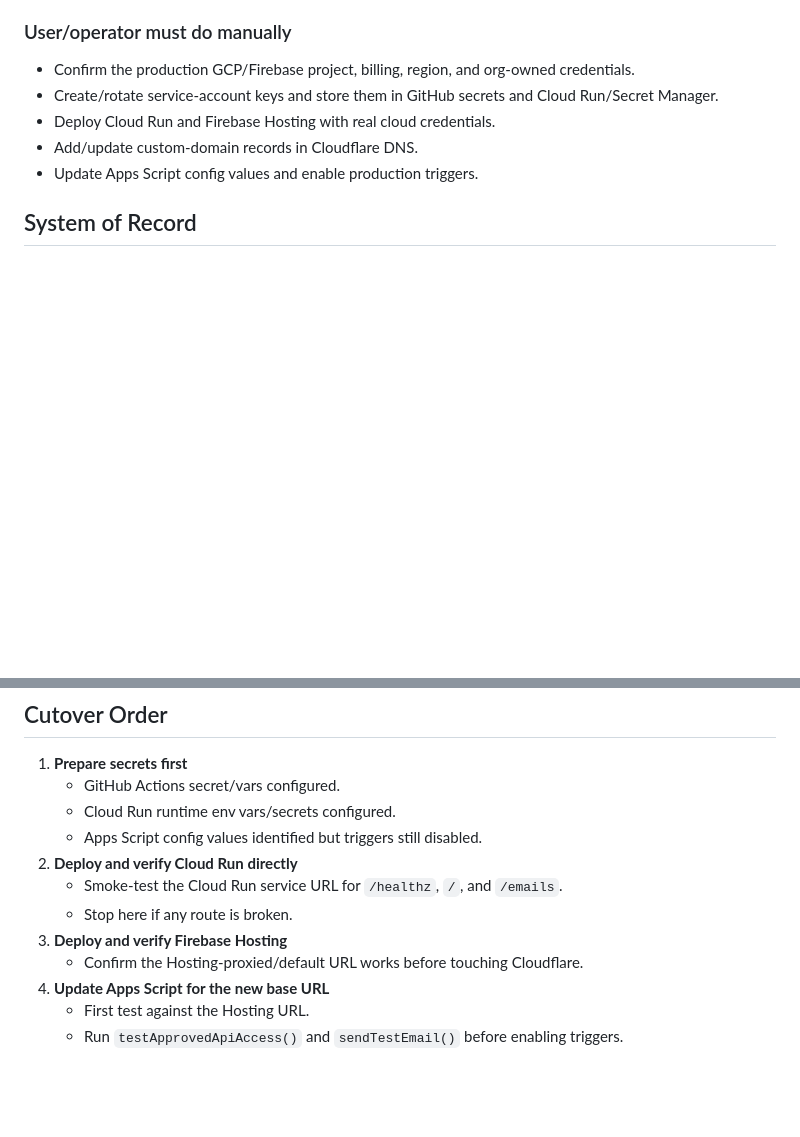
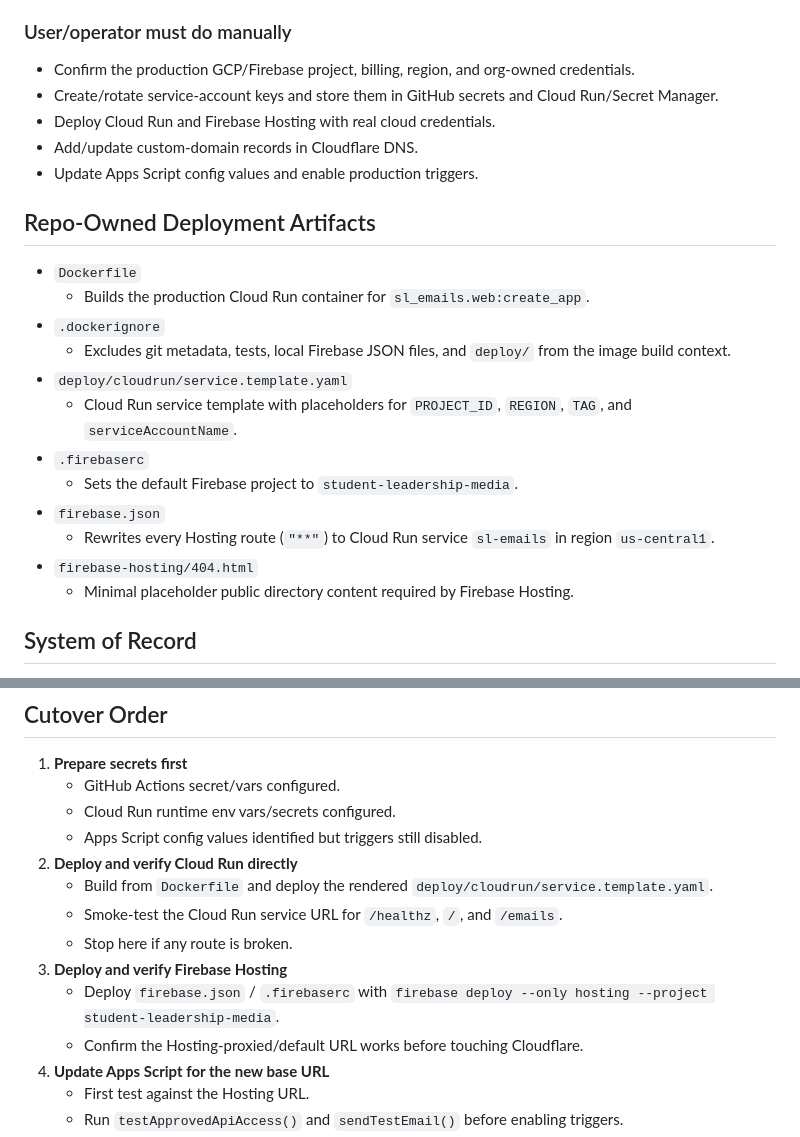
Before and after one commit to JSB2010/sl-emails, a Markdown page: SETUP.md, 2 parts joined by grey strips. Drawn GitHub-style; blank space fills up the shorter version.

```diff
--- a/SETUP.md
+++ b/SETUP.md
@@ -28,6 +28,21 @@ If any step below suggests Cloudflare Pages or another static host as the primar
 - Deploy Cloud Run and Firebase Hosting with real cloud credentials.
 - Add/update custom-domain records in Cloudflare DNS.
 - Update Apps Script config values and enable production triggers.
+
+## Repo-Owned Deployment Artifacts
+
+- `Dockerfile`
+  - Builds the production Cloud Run container for `sl_emails.web:create_app`.
+- `.dockerignore`
+  - Excludes git metadata, tests, local Firebase JSON files, and `deploy/` from the image build context.
+- `deploy/cloudrun/service.template.yaml`
+  - Cloud Run service template with placeholders for `PROJECT_ID`, `REGION`, `TAG`, and `serviceAccountName`.
+- `.firebaserc`
+  - Sets the default Firebase project to `student-leadership-media`.
+- `firebase.json`
+  - Rewrites every Hosting route (`"**"`) to Cloud Run service `sl-emails` in region `us-central1`.
+- `firebase-hosting/404.html`
+  - Minimal placeholder public directory content required by Firebase Hosting.
 
 ## System of Record
 
@@ -247,9 +288,11 @@ Update `google-apps-script/sports-email-sender.gs` before testing or enabling tr
    - Cloud Run runtime env vars/secrets configured.
    - Apps Script config values identified but triggers still disabled.
 2. **Deploy and verify Cloud Run directly**
+   - Build from `Dockerfile` and deploy the rendered `deploy/cloudrun/service.template.yaml`.
    - Smoke-test the Cloud Run service URL for `/healthz`, `/`, and `/emails`.
    - Stop here if any route is broken.
 3. **Deploy and verify Firebase Hosting**
+   - Deploy `firebase.json` / `.firebaserc` with `firebase deploy --only hosting --project student-leadership-media`.
    - Confirm the Hosting-proxied/default URL works before touching Cloudflare.
 4. **Update Apps Script for the new base URL**
    - First test against the Hosting URL.
```
Also changed, not shown: other parts of SETUP.md (+36 -10 lines), README.md (+18 -0 lines).
